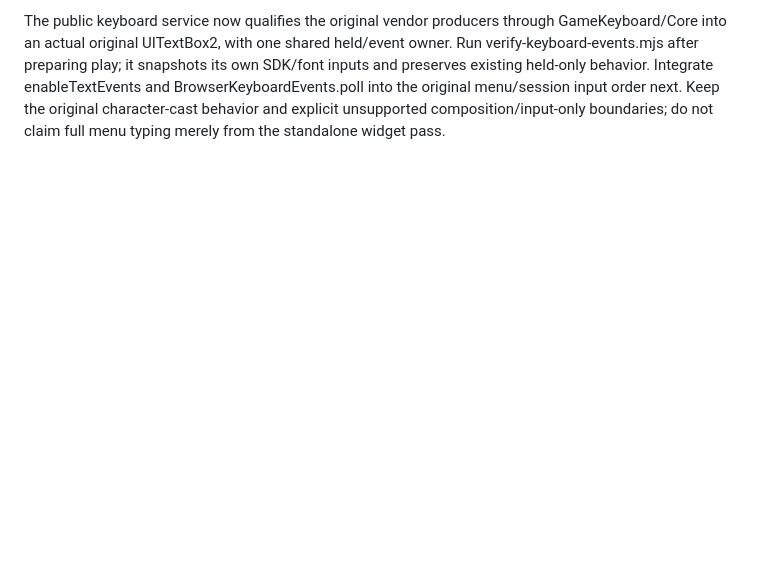
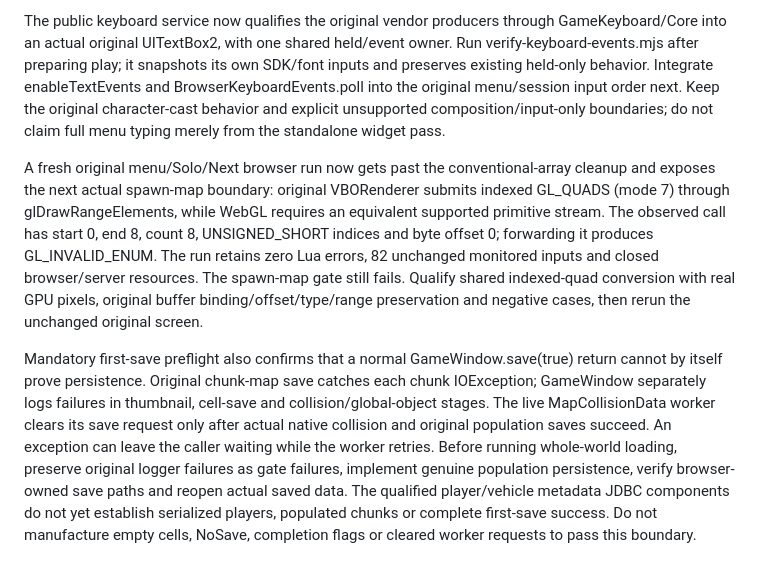
Before and after one commit to notmike101/project-zomboid-web-port, a Markdown page: PORTING.md, the part around the change. Rendered like a GitHub page; blank space fills up the shorter version.

Commit message:
docs: record indexed map rendering and first-save frontiers

```diff
--- a/PORTING.md
+++ b/PORTING.md
@@ -234,3 +234,7 @@ The original WorldStreamer stop blocker now has a separately packaged, source-pi
 
 
 The public keyboard service now qualifies the original vendor producers through GameKeyboard/Core into an actual original UITextBox2, with one shared held/event owner. Run verify-keyboard-events.mjs after preparing play; it snapshots its own SDK/font inputs and preserves existing held-only behavior. Integrate enableTextEvents and BrowserKeyboardEvents.poll into the original menu/session input order next. Keep the original character-cast behavior and explicit unsupported composition/input-only boundaries; do not claim full menu typing merely from the standalone widget pass.
+
+A fresh original menu/Solo/Next browser run now gets past the conventional-array cleanup and exposes the next actual spawn-map boundary: original VBORenderer submits indexed GL_QUADS (mode 7) through glDrawRangeElements, while WebGL requires an equivalent supported primitive stream. The observed call has start 0, end 8, count 8, UNSIGNED_SHORT indices and byte offset 0; forwarding it produces GL_INVALID_ENUM. The run retains zero Lua errors, 82 unchanged monitored inputs and closed browser/server resources. The spawn-map gate still fails. Qualify shared indexed-quad conversion with real GPU pixels, original buffer binding/offset/type/range preservation and negative cases, then rerun the unchanged original screen.
+
+Mandatory first-save preflight also confirms that a normal GameWindow.save(true) return cannot by itself prove persistence. Original chunk-map save catches each chunk IOException; GameWindow separately logs failures in thumbnail, cell-save and collision/global-object stages. The live MapCollisionData worker clears its save request only after actual native collision and original population saves succeed. An exception can leave the caller waiting while the worker retries. Before running whole-world loading, preserve original logger failures as gate failures, implement genuine population persistence, verify browser-owned save paths and reopen actual saved data. The qualified player/vehicle metadata JDBC components do not yet establish serialized players, populated chunks or complete first-save success. Do not manufacture empty cells, NoSave, completion flags or cleared worker requests to pass this boundary.
```
Also changed, not shown: COMPATIBILITY.md (+2 -0 lines).
